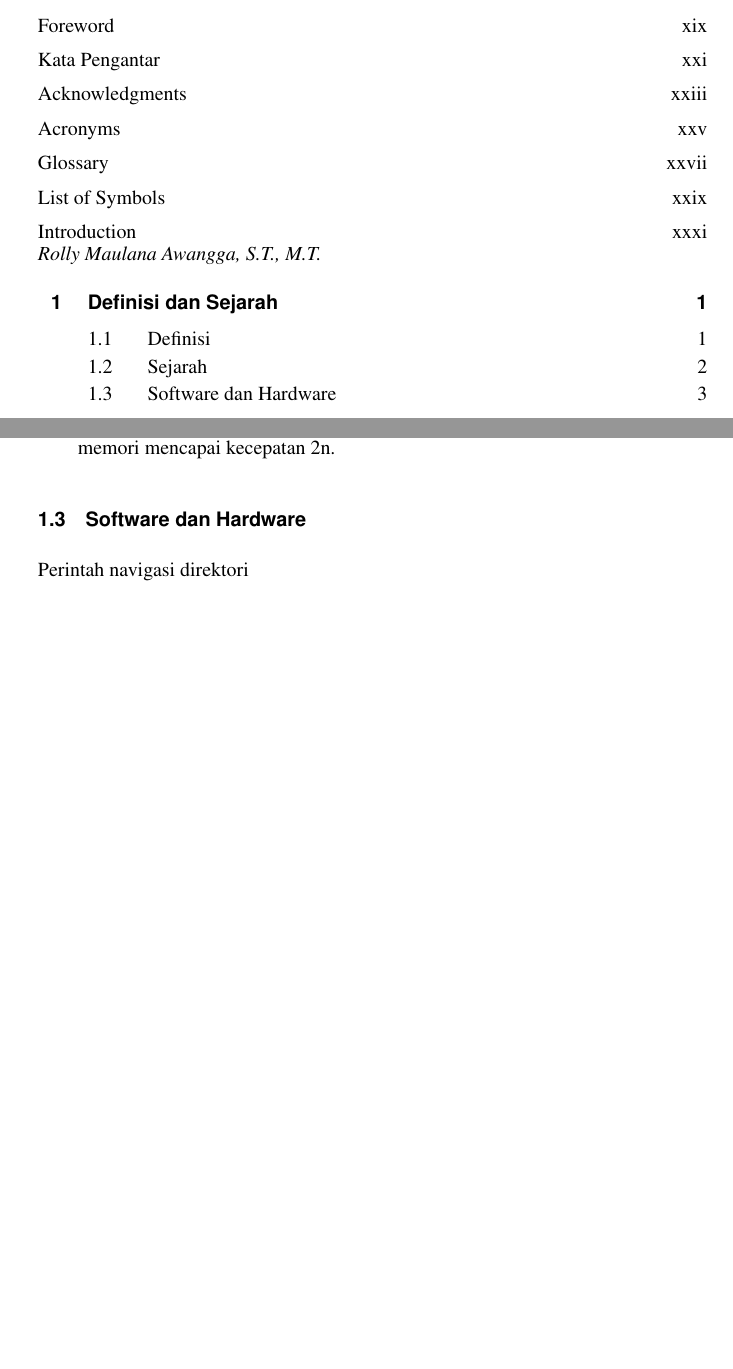
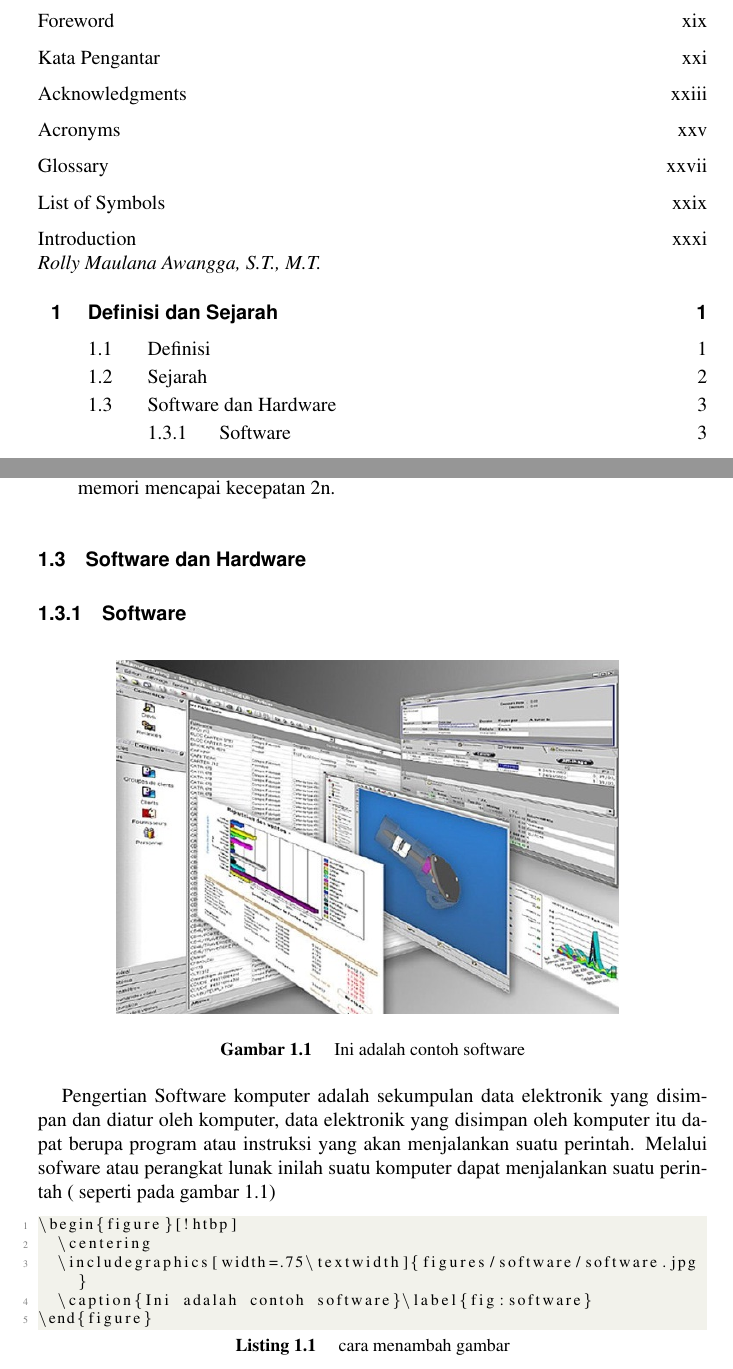
Before and after one commit to BukuInformatika/Arkom2019, a LaTeX thesis (main.tex, which reads chapters/DefinisidanSejarah.tex, src/listing.tex): two parts of pages 10 and 36 of 82, joined at a grey line, cut so that both start at the same text, the shorter picture padded with empty space. Compiled offline with pdfLaTeX.

Commit message:
menambah materi sofware, gambar, listing

```diff
--- a/chapters/DefinisidanSejarah.tex
+++ b/chapters/DefinisidanSejarah.tex
@@ -42,4 +42,13 @@ Teknik Fabrikasi Integreted circuit berevolusi  ketitik derah processor utama le
 
 
 \section{Software dan Hardware}
-Perintah navigasi direktori
+\subsection {Software}
+\begin{figure}[!htbp]
+  \centering
+  \includegraphics[width=.75\textwidth]{figures/software/software.jpg}
+  \caption{Ini adalah contoh software}\label{fig:software}
+\end{figure}
+
+Pengertian Software komputer adalah sekumpulan data elektronik yang disimpan dan diatur oleh komputer, data elektronik yang disimpan oleh komputer itu dapat berupa program atau instruksi yang akan menjalankan suatu perintah. Melalui sofware atau perangkat lunak inilah suatu komputer dapat menjalankan suatu perintah ( seperti pada gambar \ref{fig:software})
+
+\lstinputlisting[caption=cara menambah gambar,label={lst:menambah gambar}]{src/listing.tex}
--- /dev/null
+++ b/src/listing.tex
@@ -0,0 +1,5 @@
+\begin{figure}[!htbp]
+  \centering
+  \includegraphics[width=.75\textwidth]{figures/software/software.jpg}
+  \caption{Ini adalah contoh software}\label{fig:software}
+\end{figure}
```
Also changed, not shown: figures/software/software.jpg (added), main.pdf.
